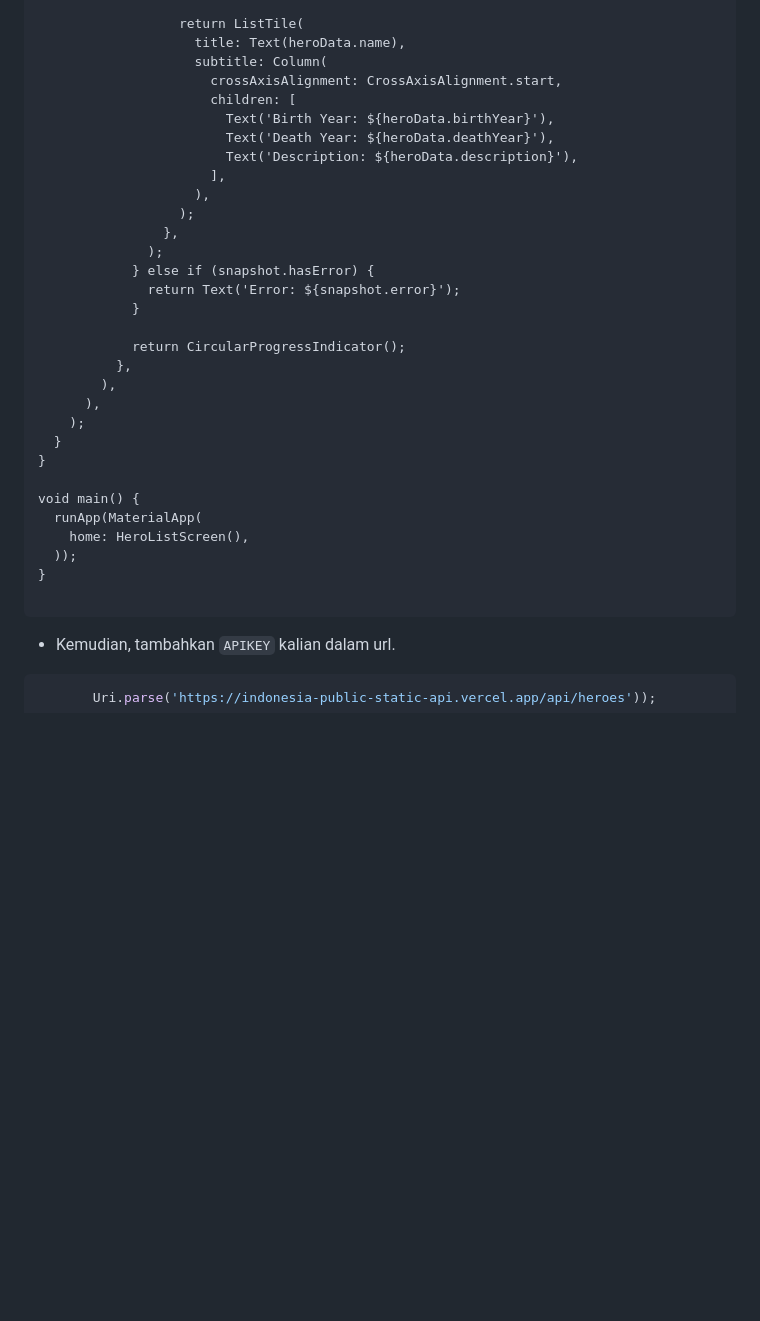
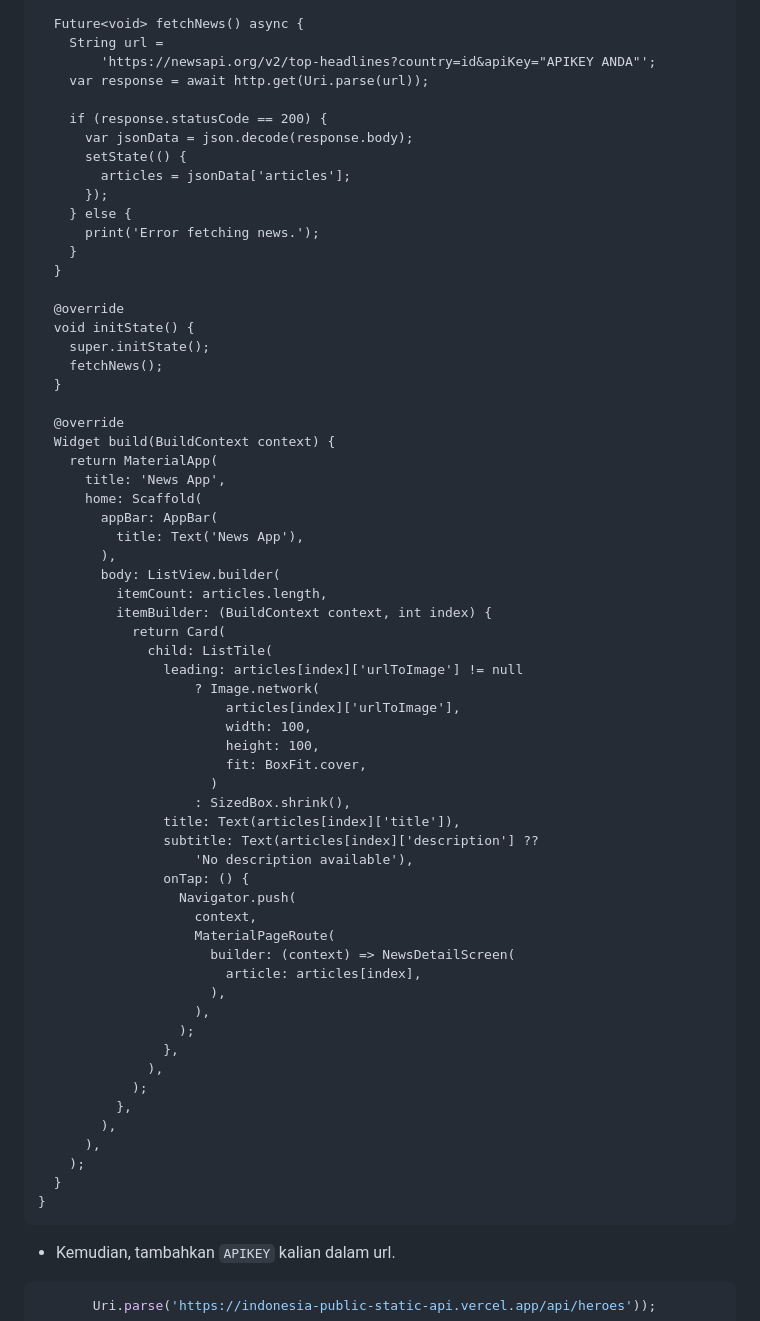
Before and after one commit to farhanz17/UAS_P.Mobile.2, a Markdown page: README.md, the part around one of its changes. Drawn GitHub-style; blank space fills up the shorter version.

````diff
--- a/README.md
+++ b/README.md
@@ -105,35 +103,67 @@ class _HeroListScreenState extends State<HeroListScreen> {
 
-                  return ListTile(
-                    title: Text(heroData.name),
-                    subtitle: Column(
-                      crossAxisAlignment: CrossAxisAlignment.start,
-                      children: [
-                        Text('Birth Year: ${heroData.birthYear}'),
-                        Text('Death Year: ${heroData.deathYear}'),
-                        Text('Description: ${heroData.description}'),
-                      ],
+  Future<void> fetchNews() async {
+    String url =
+        'https://newsapi.org/v2/top-headlines?country=id&apiKey="APIKEY ANDA"';
+    var response = await http.get(Uri.parse(url));
+
+    if (response.statusCode == 200) {
+      var jsonData = json.decode(response.body);
+      setState(() {
+        articles = jsonData['articles'];
+      });
+    } else {
+      print('Error fetching news.');
+    }
+  }
+
+  @override
+  void initState() {
+    super.initState();
+    fetchNews();
+  }
+
+  @override
+  Widget build(BuildContext context) {
+    return MaterialApp(
+      title: 'News App',
+      home: Scaffold(
+        appBar: AppBar(
+          title: Text('News App'),
+        ),
+        body: ListView.builder(
+          itemCount: articles.length,
+          itemBuilder: (BuildContext context, int index) {
+            return Card(
+              child: ListTile(
+                leading: articles[index]['urlToImage'] != null
+                    ? Image.network(
+                        articles[index]['urlToImage'],
+                        width: 100,
+                        height: 100,
+                        fit: BoxFit.cover,
+                      )
+                    : SizedBox.shrink(),
+                title: Text(articles[index]['title']),
+                subtitle: Text(articles[index]['description'] ??
+                    'No description available'),
+                onTap: () {
+                  Navigator.push(
+                    context,
+                    MaterialPageRoute(
+                      builder: (context) => NewsDetailScreen(
+                        article: articles[index],
+                      ),
                     ),
                   );
                 },
-              );
-            } else if (snapshot.hasError) {
-              return Text('Error: ${snapshot.error}');
-            }
-
-            return CircularProgressIndicator();
+              ),
+            );
           },
         ),
       ),
     );
   }
 }
-
-void main() {
-  runApp(MaterialApp(
-    home: HeroListScreen(),
-  ));
-}
-
 ```
 
 - Kemudian, tambahkan `APIKEY` kalian dalam url.
````
Also changed, not shown: other parts of README.md (+63 -65 lines).
